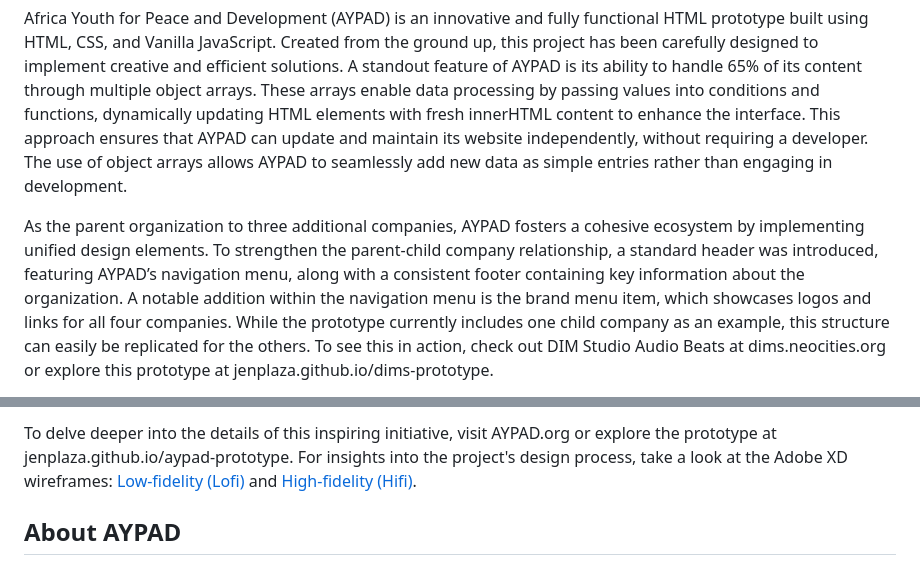
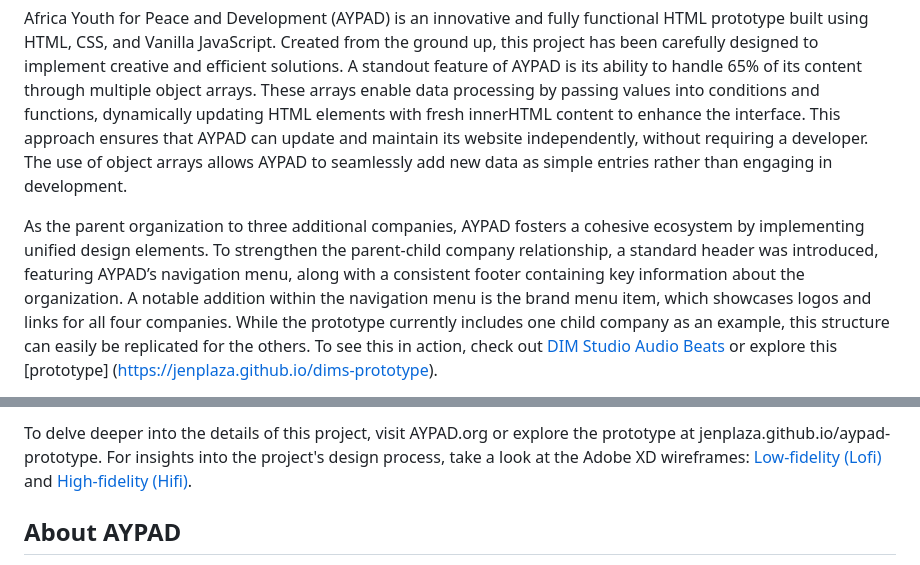
Before and after one commit to jenPlaza/aypad-prototype, a Markdown page: README.md, 2 parts joined by grey strips. Drawn GitHub-style.

```diff
--- a/README.md
+++ b/README.md
@@ -4,5 +4,5 @@
 
 Africa Youth for Peace and Development (AYPAD) is an innovative and fully functional HTML prototype built using HTML, CSS, and Vanilla JavaScript. Created from the ground up, this project has been carefully designed to implement creative and efficient solutions. A standout feature of AYPAD is its ability to handle 65% of its content through multiple object arrays. These arrays enable data processing by passing values into conditions and functions, dynamically updating HTML elements with fresh innerHTML content to enhance the interface. This approach ensures that AYPAD can update and maintain its website independently, without requiring a developer. The use of object arrays allows AYPAD to seamlessly add new data as simple entries rather than engaging in development.
 
-As the parent organization to three additional companies, AYPAD fosters a cohesive ecosystem by implementing unified design elements. To strengthen the parent-child company relationship, a standard header was introduced, featuring AYPAD’s navigation menu, along with a consistent footer containing key information about the organization. A notable addition within the navigation menu is the brand menu item, which showcases logos and links for all four companies. While the prototype currently includes one child company as an example, this structure can easily be replicated for the others. To see this in action, check out DIM Studio Audio Beats at dims.neocities.org or explore this prototype at jenplaza.github.io/dims-prototype.
+As the parent organization to three additional companies, AYPAD fosters a cohesive ecosystem by implementing unified design elements. To strengthen the parent-child company relationship, a standard header was introduced, featuring AYPAD’s navigation menu, along with a consistent footer containing key information about the organization. A notable addition within the navigation menu is the brand menu item, which showcases logos and links for all four companies. While the prototype currently includes one child company as an example, this structure can easily be replicated for the others. To see this in action, check out [DIM Studio Audio Beats](https://dimstudio.neocities.org/) or explore this [prototype] (https://jenplaza.github.io/dims-prototype).
 
@@ -10,5 +10,5 @@ A standout feature of this project is the integration of Google Forms for hassle
 
-To delve deeper into the details of this inspiring initiative, visit AYPAD.org or explore the prototype at jenplaza.github.io/aypad-prototype. For insights into the project's design process, take a look at the Adobe XD wireframes: [Low-fidelity (Lofi)](https://jennplaza.wordpress.com/wp-content/uploads/2024/07/aypad-lofi.png) and [High-fidelity (Hifi)](https://jennplaza.wordpress.com/wp-content/uploads/2024/08/hifi-min.png).
+To delve deeper into the details of this project, visit AYPAD.org or explore the prototype at jenplaza.github.io/aypad-prototype. For insights into the project's design process, take a look at the Adobe XD wireframes: [Low-fidelity (Lofi)](https://jennplaza.wordpress.com/wp-content/uploads/2024/07/aypad-lofi.png) and [High-fidelity (Hifi)](https://jennplaza.wordpress.com/wp-content/uploads/2024/08/hifi-min.png).
 
 ## About AYPAD
 
```
Also changed, not shown: other parts of README.md (+1 -1 lines).
